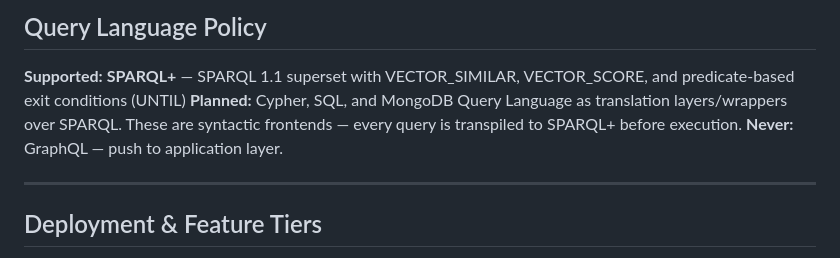
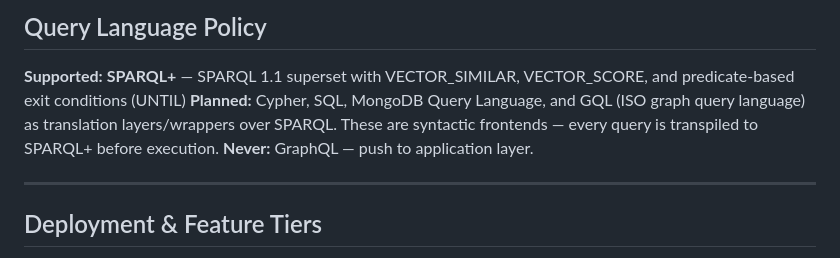
Before and after one commit to EmmaLeonhart/SutraDB, a Markdown page: CLAUDE.md, the part around the change. GitHub-like rendering.

Commit message:
Add GQL (ISO 39075) to planned query language wrappers
Co-Authored-By: Claude Opus 4.6 (1M context) <noreply@anthropic.com>

```diff
--- a/CLAUDE.md
+++ b/CLAUDE.md
@@ -170,7 +170,7 @@ ORDER BY DESC(VECTOR_SCORE(?doc :hasEmbedding "..."^^sutra:f32vec))
 ## Query Language Policy
 
 **Supported:** **SPARQL+** — SPARQL 1.1 superset with VECTOR_SIMILAR, VECTOR_SCORE, and predicate-based exit conditions (UNTIL)
-**Planned:** Cypher, SQL, and MongoDB Query Language as translation layers/wrappers over SPARQL. These are syntactic frontends — every query is transpiled to SPARQL+ before execution.
+**Planned:** Cypher, SQL, MongoDB Query Language, and GQL (ISO graph query language) as translation layers/wrappers over SPARQL. These are syntactic frontends — every query is transpiled to SPARQL+ before execution.
 **Never:** GraphQL — push to application layer.
 
 ---
```
